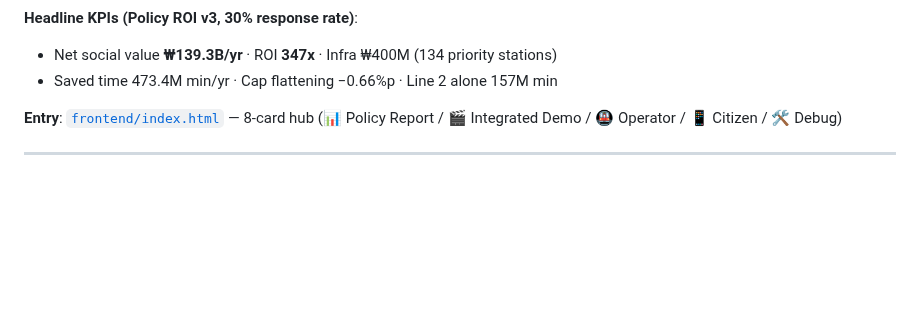
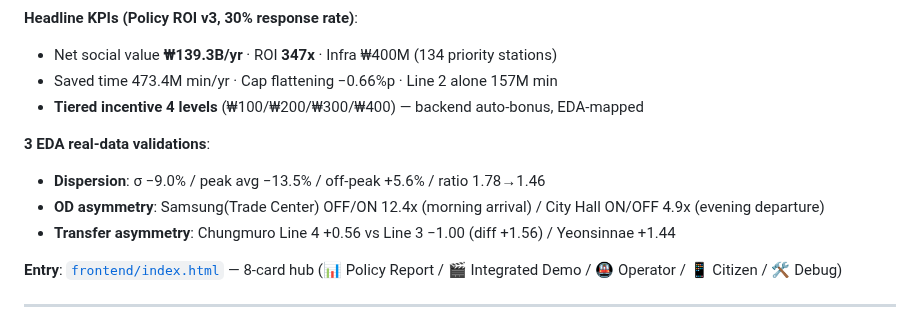
Before and after one commit to leelang7/MetroEyes, a Markdown page: README.en.md, the part around the change. Rendered like a GitHub page; blank space fills up the shorter version.

Commit message:
docs: README.en 핵심 KPI에 차등 인센티브 4 levels + 3 EDA 정량 검증 (한글 README와 대칭)

```diff
--- a/README.en.md
+++ b/README.en.md
@@ -16,6 +16,12 @@
 **Headline KPIs (Policy ROI v3, 30% response rate)**:
 - Net social value **₩139.3B/yr** · ROI **347x** · Infra ₩400M (134 priority stations)
 - Saved time 473.4M min/yr · Cap flattening −0.66%p · Line 2 alone 157M min
+- **Tiered incentive 4 levels** (₩100/₩200/₩300/₩400) — backend auto-bonus, EDA-mapped
+
+**3 EDA real-data validations**:
+- **Dispersion**: σ −9.0% / peak avg −13.5% / off-peak +5.6% / ratio 1.78→1.46
+- **OD asymmetry**: Samsung(Trade Center) OFF/ON 12.4x (morning arrival) / City Hall ON/OFF 4.9x (evening departure)
+- **Transfer asymmetry**: Chungmuro Line 4 +0.56 vs Line 3 −1.00 (diff +1.56) / Yeonsinnae +1.44
 
 **Entry**: [`frontend/index.html`](frontend/index.html) — 8-card hub (📊 Policy Report / 🎬 Integrated Demo / 🚇 Operator / 📱 Citizen / 🛠 Debug)
 
```
